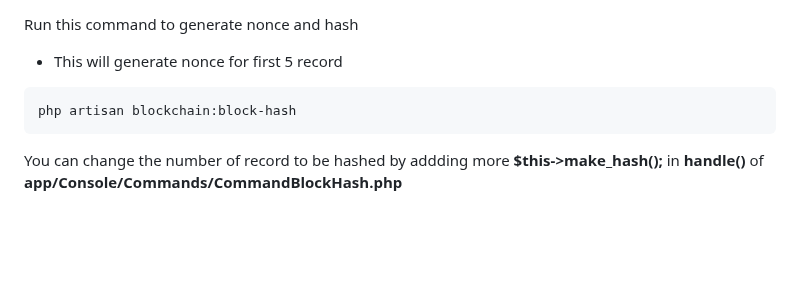
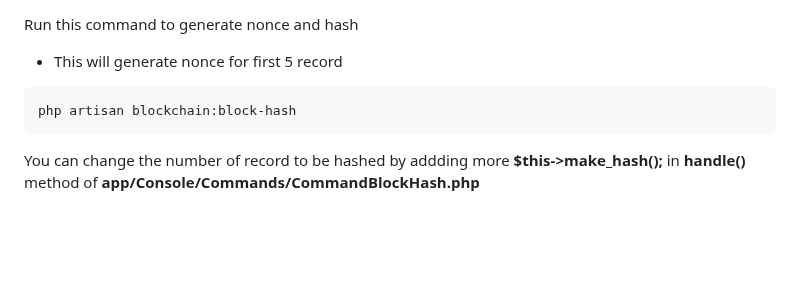
Before and after one commit to Argha-Nilanjon-Nondi/office-management, a Markdown page: README.md, the part around the change. GitHub-like rendering.

Commit message:
--allow-empty-message

````diff
--- a/README.md
+++ b/README.md
@@ -103,7 +103,7 @@ Run this command to generate nonce and hash
 php artisan blockchain:block-hash
 ```
 You can change the number of record to be hashed by
-addding more **$this->make_hash();** in **handle()** of **app/Console/Commands/CommandBlockHash.php**
+addding more **$this->make_hash();** in **handle()** method of **app/Console/Commands/CommandBlockHash.php**
 
 <br>
 <br>
````
